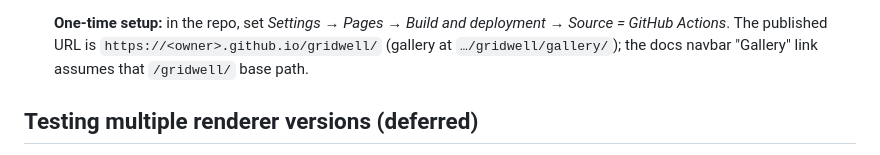
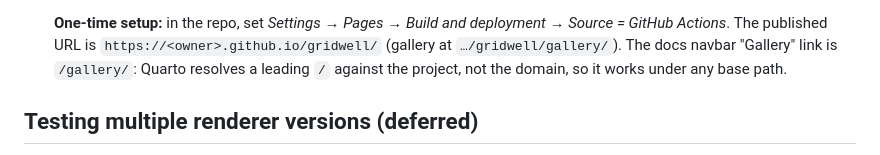
Before and after one commit to rich-iannone/gridwell, a Markdown page: harness/README.md, the part around the change. GitHub-like rendering.

Commit message:
Clarify Gallery link base-path behavior

```diff
--- a/harness/README.md
+++ b/harness/README.md
@@ -214,8 +214,9 @@ its GHCR settings.
 
   **One-time setup:** in the repo, set *Settings → Pages → Build and deployment →
   Source = GitHub Actions*. The published URL is
-  `https://<owner>.github.io/gridwell/` (gallery at `…/gridwell/gallery/`); the
-  docs navbar "Gallery" link assumes that `/gridwell/` base path.
+  `https://<owner>.github.io/gridwell/` (gallery at `…/gridwell/gallery/`). The
+  docs navbar "Gallery" link is `/gallery/`: Quarto resolves a leading `/`
+  against the project, not the domain, so it works under any base path.
 
 ## Testing multiple renderer versions (deferred)
 
```
